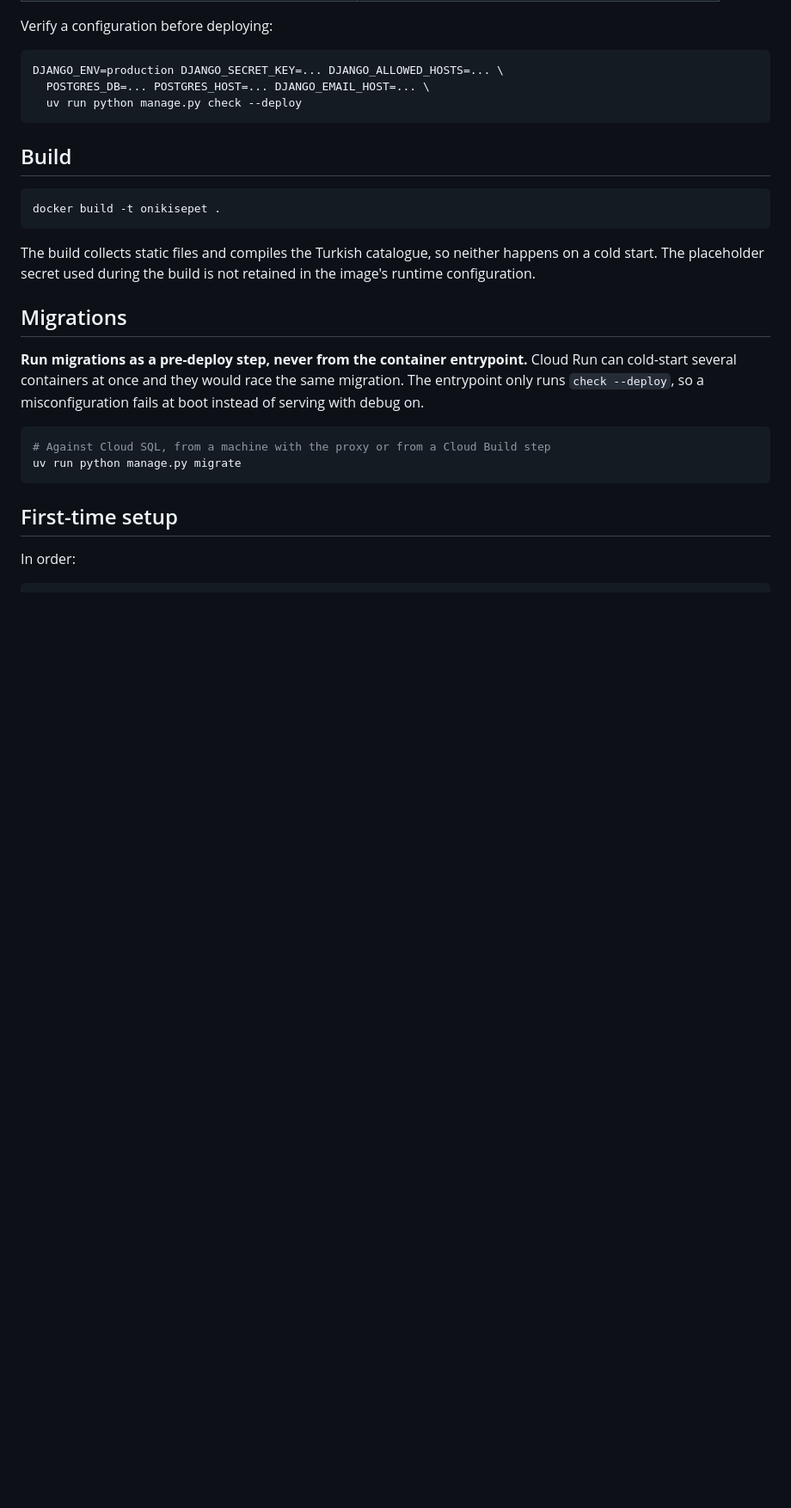
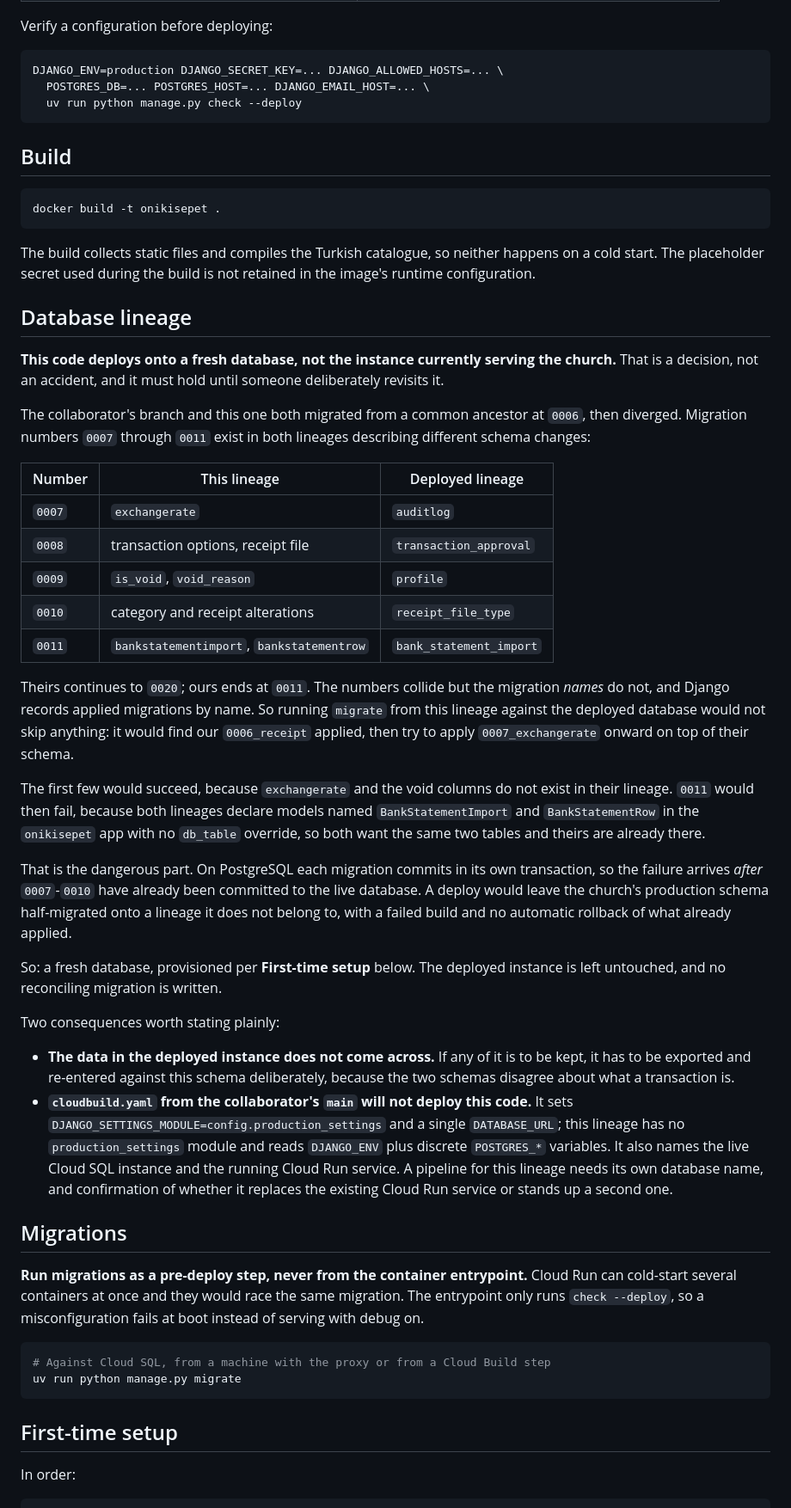
Before and after one commit to talkingtoaj/On-iki-sepet, a Markdown page: docs/deployment/runbook.md, the part around the change. Shown at 86% size. Drawn GitHub-style; blank space fills up the shorter version.

Commit message:
Record the fresh-database decision and the real migration failure mode
The deployed instance sits on the collaborator's lineage at 0020 while this one
ends at 0011, with 0007-0011 present in both on different content. The decision
is a fresh database: the deployed instance is left untouched and no reconciling
migration is written.

Writing this down turned up that the hazard is worse than "the numbers clash".
Django records applied migrations by name, and the names differ, so migrate
would not skip ours — it would apply 0007-0010 successfully onto their schema
and only fail at 0011, where both lineages declare BankStatementImport and
BankStatementRow in the same app with no db_table override and so want the same
tables. Each migration commits separately on PostgreSQL, so that failure lands
after the earlier four are already committed: a half-migrated production
database with a failed build and nothing rolled back.

Also noted: the collaborator's cloudbuild.yaml cannot deploy this lineage. It
sets DJANGO_SETTINGS_MODULE=config.production_settings and one DATABASE_URL,
while this code has no production_settings module and reads DJANGO_ENV plus
discrete POSTGRES_* variables.

Co-Authored-By: Claude Opus 5 <noreply@anthropic.com>

```diff
--- a/docs/deployment/runbook.md
+++ b/docs/deployment/runbook.md
@@ -41,6 +41,58 @@ docker build -t onikisepet .
 The build collects static files and compiles the Turkish catalogue, so neither
 happens on a cold start. The placeholder secret used during the build is not
 retained in the image's runtime configuration.
+
+## Database lineage
+
+**This code deploys onto a fresh database, not the instance currently serving
+the church.** That is a decision, not an accident, and it must hold until
+someone deliberately revisits it.
+
+The collaborator's branch and this one both migrated from a common ancestor at
+`0006`, then diverged. Migration numbers `0007` through `0011` exist in both
+lineages describing different schema changes:
+
+| Number | This lineage | Deployed lineage |
+| --- | --- | --- |
+| `0007` | `exchangerate` | `auditlog` |
+| `0008` | transaction options, receipt file | `transaction_approval` |
+| `0009` | `is_void`, `void_reason` | `profile` |
+| `0010` | category and receipt alterations | `receipt_file_type` |
+| `0011` | `bankstatementimport`, `bankstatementrow` | `bank_statement_import` |
+
+Theirs continues to `0020`; ours ends at `0011`. The numbers collide but the
+migration *names* do not, and Django records applied migrations by name. So
+running `migrate` from this lineage against the deployed database would not
+skip anything: it would find our `0006_receipt` applied, then try to apply
+`0007_exchangerate` onward on top of their schema.
+
+The first few would succeed, because `exchangerate` and the void columns do not
+exist in their lineage. `0011` would then fail, because both lineages declare
+models named `BankStatementImport` and `BankStatementRow` in the `onikisepet`
+app with no `db_table` override, so both want the same two tables and theirs
+are already there.
+
+That is the dangerous part. On PostgreSQL each migration commits in its own
+transaction, so the failure arrives *after* `0007`-`0010` have already been
+committed to the live database. A deploy would leave the church's production
+schema half-migrated onto a lineage it does not belong to, with a failed build
+and no automatic rollback of what already applied.
+
+So: a fresh database, provisioned per **First-time setup** below. The deployed
+instance is left untouched, and no reconciling migration is written.
+
+Two consequences worth stating plainly:
+
+- **The data in the deployed instance does not come across.** If any of it is
+  to be kept, it has to be exported and re-entered against this schema
+  deliberately, because the two schemas disagree about what a transaction is.
+- **`cloudbuild.yaml` from the collaborator's `main` will not deploy this
+  code.** It sets `DJANGO_SETTINGS_MODULE=config.production_settings` and a
+  single `DATABASE_URL`; this lineage has no `production_settings` module and
+  reads `DJANGO_ENV` plus discrete `POSTGRES_*` variables. It also names the
+  live Cloud SQL instance and the running Cloud Run service. A pipeline for
+  this lineage needs its own database name, and confirmation of whether it
+  replaces the existing Cloud Run service or stands up a second one.
 
 ## Migrations
 
```
